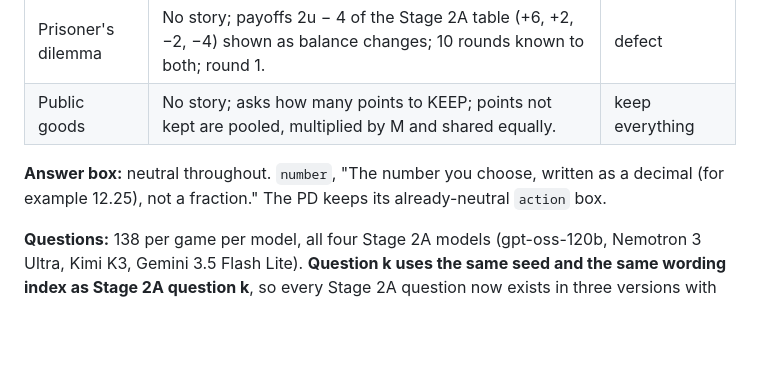
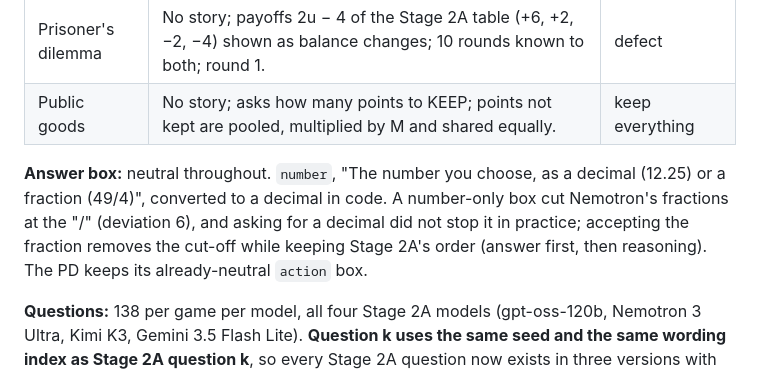
Before and after one commit to mmehta4/llm-mechanism-design, a Markdown page: docs/preregistration-3.md, the part around the change. Drawn GitHub-style; blank space fills up the shorter version.

Commit message:
Pre-registration 3 draft: describe the fraction-accepting answer box
Co-Authored-By: Claude Opus 5.5 <noreply@anthropic.com>

```diff
--- a/docs/preregistration-3.md
+++ b/docs/preregistration-3.md
@@ -40,8 +40,11 @@ derives should not.
 | Prisoner's dilemma | No story; payoffs 2u − 4 of the Stage 2A table (+6, +2, −2, −4) shown as balance changes; 10 rounds known to both; round 1. | defect |
 | Public goods | No story; asks how many points to KEEP; points not kept are pooled, multiplied by M and shared equally. | keep everything |
 
-**Answer box:** neutral throughout. `number`, "The number you choose, written as a decimal
-(for example 12.25), not a fraction." The PD keeps its already-neutral `action` box.
+**Answer box:** neutral throughout. `number`, "The number you choose, as a decimal (12.25) or a
+fraction (49/4)", converted to a decimal in code. A number-only box cut Nemotron's fractions at the
+"/" (deviation 6), and asking for a decimal did not stop it in practice; accepting the fraction
+removes the cut-off while keeping Stage 2A's order (answer first, then reasoning). The PD keeps its
+already-neutral `action` box.
 
 **Questions:** 138 per game per model, all four Stage 2A models (gpt-oss-120b, Nemotron 3 Ultra,
 Kimi K3, Gemini 3.5 Flash Lite). **Question k uses the same seed and the same wording index as
```
